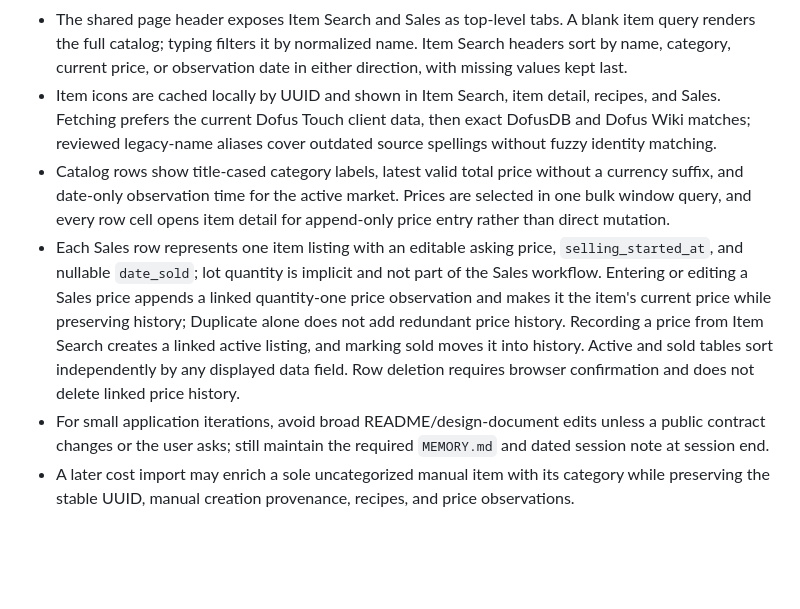
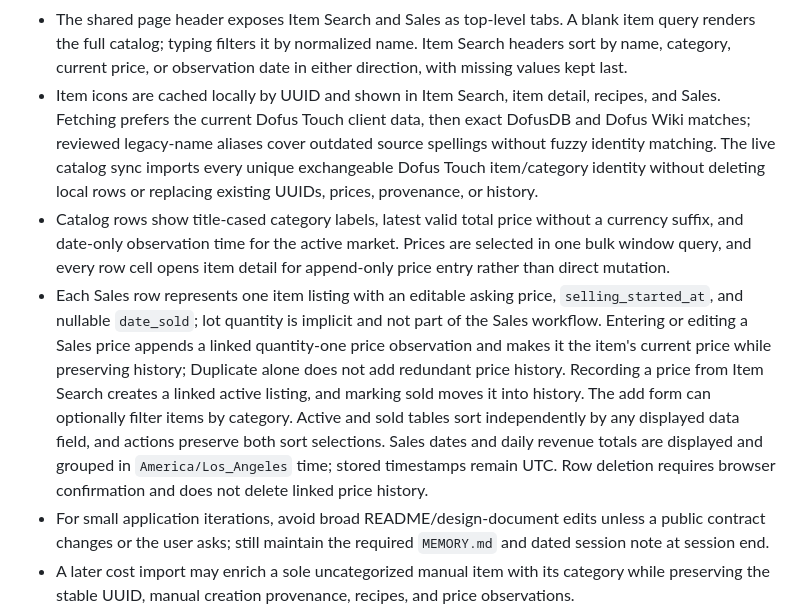
Before and after one commit to jinsoowhang/dofus-touch-economy-analytics, a Markdown page: MEMORY.md, the part around the change. Rendered like a GitHub page; blank space fills up the shorter version.

```diff
--- a/MEMORY.md
+++ b/MEMORY.md
@@ -19,9 +19,9 @@
 - A no-result search offers advisory close-name links and manual item creation. Similarity never establishes identity, exact duplicates are blocked, and each item records whether it was first created by import or manually.
 - Manual item names and entered category overrides are whitespace-normalized and title-cased. When category is omitted, a reviewed final-word equipment suffix may infer it; explicit category input wins and arbitrary substrings never classify an item.
 - The shared page header exposes Item Search and Sales as top-level tabs. A blank item query renders the full catalog; typing filters it by normalized name. Item Search headers sort by name, category, current price, or observation date in either direction, with missing values kept last.
-- Item icons are cached locally by UUID and shown in Item Search, item detail, recipes, and Sales. Fetching prefers the current Dofus Touch client data, then exact DofusDB and Dofus Wiki matches; reviewed legacy-name aliases cover outdated source spellings without fuzzy identity matching.
+- Item icons are cached locally by UUID and shown in Item Search, item detail, recipes, and Sales. Fetching prefers the current Dofus Touch client data, then exact DofusDB and Dofus Wiki matches; reviewed legacy-name aliases cover outdated source spellings without fuzzy identity matching. The live catalog sync imports every unique exchangeable Dofus Touch item/category identity without deleting local rows or replacing existing UUIDs, prices, provenance, or history.
 - Catalog rows show title-cased category labels, latest valid total price without a currency suffix, and date-only observation time for the active market. Prices are selected in one bulk window query, and every row cell opens item detail for append-only price entry rather than direct mutation.
-- Each Sales row represents one item listing with an editable asking price, `selling_started_at`, and nullable `date_sold`; lot quantity is implicit and not part of the Sales workflow. Entering or editing a Sales price appends a linked quantity-one price observation and makes it the item's current price while preserving history; Duplicate alone does not add redundant price history. Recording a price from Item Search creates a linked active listing, and marking sold moves it into history. Active and sold tables sort independently by any displayed data field. Row deletion requires browser confirmation and does not delete linked price history.
+- Each Sales row represents one item listing with an editable asking price, `selling_started_at`, and nullable `date_sold`; lot quantity is implicit and not part of the Sales workflow. Entering or editing a Sales price appends a linked quantity-one price observation and makes it the item's current price while preserving history; Duplicate alone does not add redundant price history. Recording a price from Item Search creates a linked active listing, and marking sold moves it into history. The add form can optionally filter items by category. Active and sold tables sort independently by any displayed data field, and actions preserve both sort selections. Sales dates and daily revenue totals are displayed and grouped in `America/Los_Angeles` time; stored timestamps remain UTC. Row deletion requires browser confirmation and does not delete linked price history.
 - For small application iterations, avoid broad README/design-document edits unless a public contract changes or the user asks; still maintain the required `MEMORY.md` and dated session note at session end.
 - A later cost import may enrich a sole uncategorized manual item with its category while preserving the stable UUID, manual creation provenance, recipes, and price observations.
 - The application importer validates both file contracts before writes, is idempotent by dataset checksum, preserves accepted and rejected raw-row provenance locally, and reports how many unique cost prices were seeded.
```
Also changed, not shown: notes/Session Notes 2026-08-21.md (+19 -0 lines).
